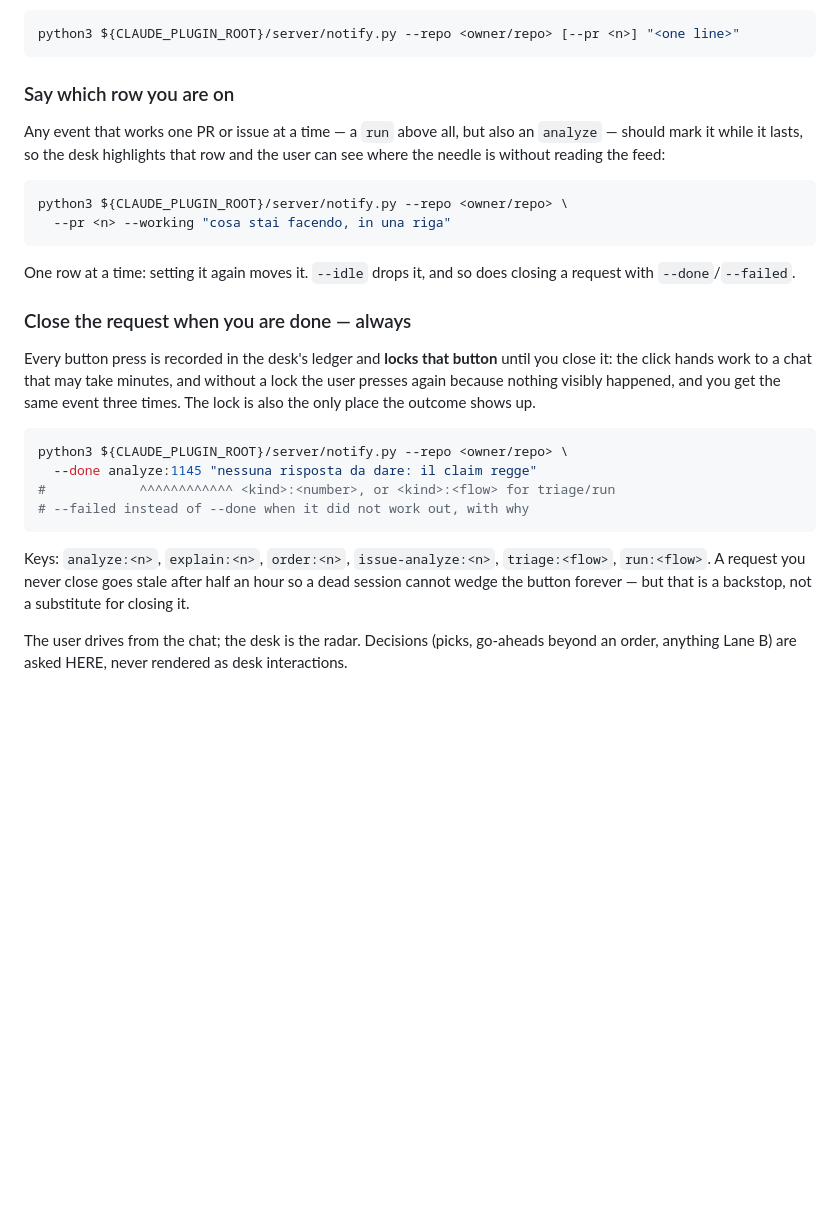
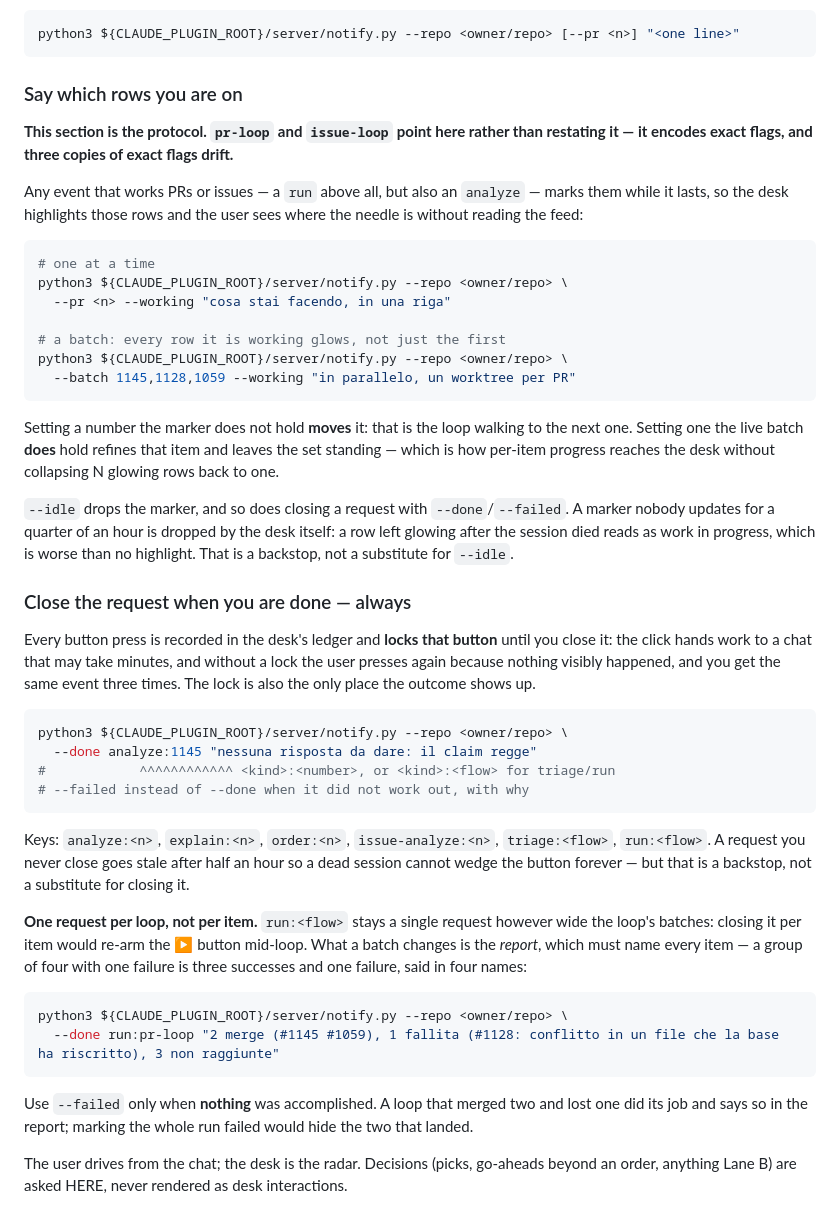
Before and after one commit to fporcari/git-workflow, a Markdown page: skills/review-desk/SKILL.md, the part around the change. Rendered like a GitHub page; blank space fills up the shorter version.

````diff
--- a/skills/review-desk/SKILL.md
+++ b/skills/review-desk/SKILL.md
@@ -145,19 +145,36 @@ While working any event, post progress so the desk shows it live:
 python3 ${CLAUDE_PLUGIN_ROOT}/server/notify.py --repo <owner/repo> [--pr <n>] "<one line>"
 ```
 
-### Say which row you are on
+### Say which rows you are on
 
-Any event that works one PR or issue at a time — a `run` above all, but also
-an `analyze` — should mark it while it lasts, so the desk highlights that row
-and the user can see where the needle is without reading the feed:
+**This section is the protocol. `pr-loop` and `issue-loop` point here rather
+than restating it — it encodes exact flags, and three copies of exact flags
+drift.**
+
+Any event that works PRs or issues — a `run` above all, but also an
+`analyze` — marks them while it lasts, so the desk highlights those rows and
+the user sees where the needle is without reading the feed:
 
 ```bash
+# one at a time
 python3 ${CLAUDE_PLUGIN_ROOT}/server/notify.py --repo <owner/repo> \
   --pr <n> --working "cosa stai facendo, in una riga"
+
+# a batch: every row it is working glows, not just the first
+python3 ${CLAUDE_PLUGIN_ROOT}/server/notify.py --repo <owner/repo> \
+  --batch 1145,1128,1059 --working "in parallelo, un worktree per PR"
 ```
 
-One row at a time: setting it again moves it. `--idle` drops it, and so does
-closing a request with `--done`/`--failed`.
+Setting a number the marker does not hold **moves** it: that is the loop
+walking to the next one. Setting one the live batch **does** hold refines
+that item and leaves the set standing — which is how per-item progress
+reaches the desk without collapsing N glowing rows back to one.
+
+`--idle` drops the marker, and so does closing a request with
+`--done`/`--failed`. A marker nobody updates for a quarter of an hour is
+dropped by the desk itself: a row left glowing after the session died reads
+as work in progress, which is worse than no highlight. That is a backstop,
+not a substitute for `--idle`.
 
 ### Close the request when you are done — always
 
@@ -178,6 +195,21 @@ Keys: `analyze:<n>`, `explain:<n>`, `order:<n>`, `issue-analyze:<n>`,
 `triage:<flow>`, `run:<flow>`. A request you never close goes stale after
 half an hour so a dead session cannot wedge the button forever — but that is
 a backstop, not a substitute for closing it.
+
+**One request per loop, not per item.** `run:<flow>` stays a single request
+however wide the loop's batches: closing it per item would re-arm the ▶
+button mid-loop. What a batch changes is the *report*, which must name every
+item — a group of four with one failure is three successes and one failure,
+said in four names:
+
+```bash
+python3 ${CLAUDE_PLUGIN_ROOT}/server/notify.py --repo <owner/repo> \
+  --done run:pr-loop "2 merge (#1145 #1059), 1 fallita (#1128: conflitto in un file che la base ha riscritto), 3 non raggiunte"
+```
+
+Use `--failed` only when **nothing** was accomplished. A loop that merged two
+and lost one did its job and says so in the report; marking the whole run
+failed would hide the two that landed.
 
 The user drives from the chat; the desk is the radar. Decisions (picks,
 go-aheads beyond an order, anything Lane B) are asked HERE, never rendered
````
Also changed, not shown: skills/issue-loop/SKILL.md (+9 -18 lines), skills/pr-loop/SKILL.md (+8 -23 lines).
